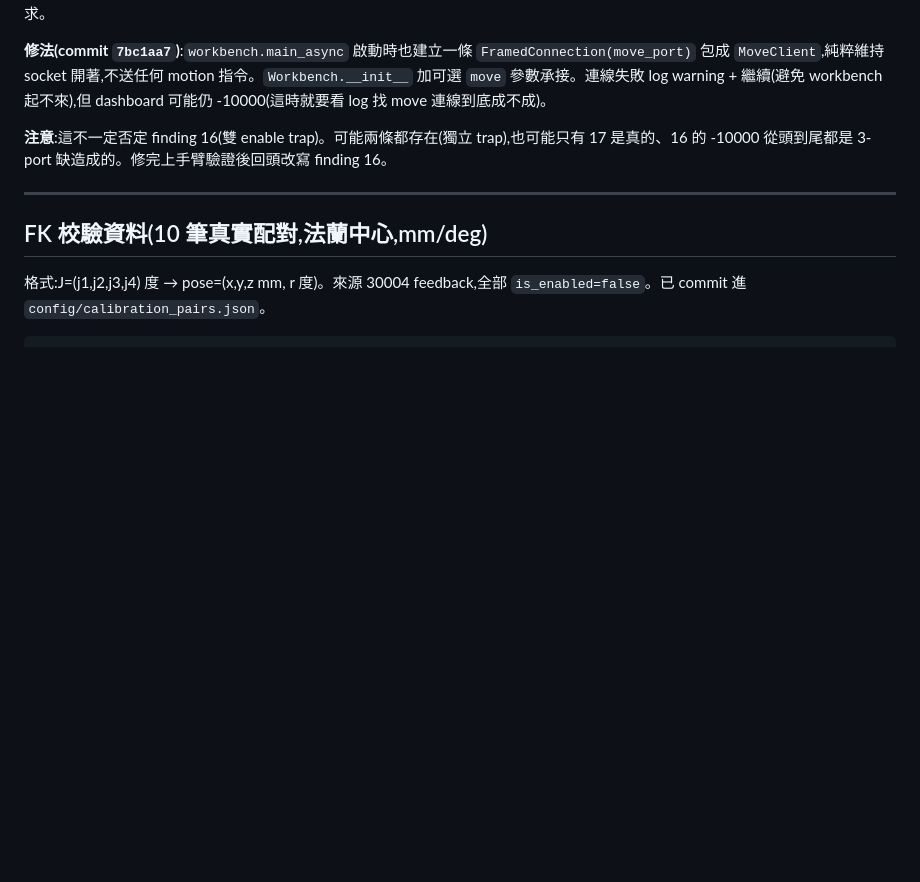
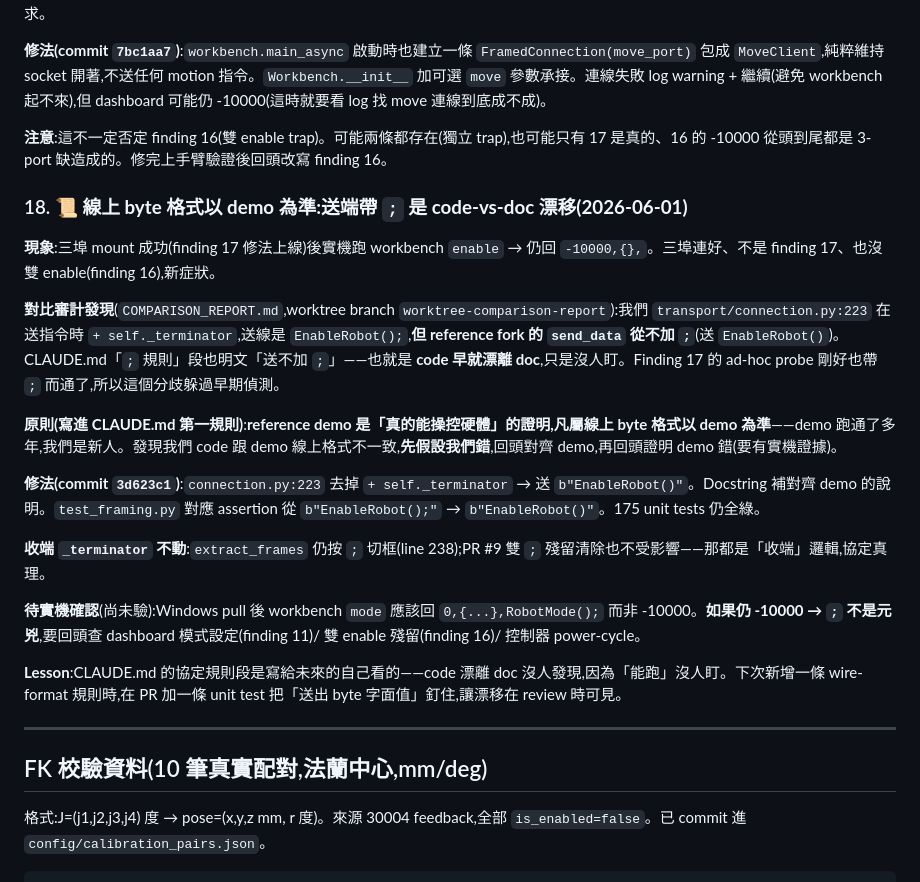
Before and after one commit to YCL0209/mg400-workspace, a Markdown page: PROGRESS.md, the part around the change. Rendered like a GitHub page; blank space fills up the shorter version.

Commit message:
docs: enshrine demo-wins-on-wire-format principle (finding 18)
The trailing-; send drift caught today was a code-vs-doc miss: the
CLAUDE.md "; 規則" segment already said "send WITHOUT ;" but our
transport had been appending it for who knows how long. Finding 17's
ad-hoc probe happened to send WITH ; and got a clean reply, so the
divergence stayed invisible.

Sharpen the first rule of reference/: when our bytes-on-wire (or
socket-open ordering, handshake timing) disagrees with the demo,
DEMO WINS. The demo has been driving this controller for years; we
are new. Assume we are wrong first, align, then come back with
hardware evidence if we still think we are right.

Also log this episode as PROGRESS finding 18 with the COMPARISON_REPORT
provenance, the surgical fix (connection.py:223), and the lesson:
new wire-format rules in CLAUDE.md should ship with a unit test that
pins the literal bytes-on-wire, so drift surfaces at review time.

Co-Authored-By: Claude Opus 4.7 <noreply@anthropic.com>

```diff
--- a/PROGRESS.md
+++ b/PROGRESS.md
@@ -290,6 +290,22 @@ dash.sendall(b"RobotMode();")
 
 **注意**:這不一定否定 finding 16(雙 enable trap)。可能兩條都存在(獨立 trap),也可能只有 17 是真的、16 的 -10000 從頭到尾都是 3-port 缺造成的。修完上手臂驗證後回頭改寫 finding 16。
 
+### 18. **📜 線上 byte 格式以 demo 為準:送端帶 `;` 是 code-vs-doc 漂移(2026-06-01)**
+
+**現象**:三埠 mount 成功(finding 17 修法上線)後實機跑 workbench `enable` → 仍回 `-10000,{},`。三埠連好、不是 finding 17、也沒雙 enable(finding 16),新症狀。
+
+**對比審計發現**(`COMPARISON_REPORT.md`,worktree branch `worktree-comparison-report`):我們 `transport/connection.py:223` 在送指令時 `+ self._terminator`,送線是 `EnableRobot();`,**但 reference fork 的 `send_data` 從不加 `;`**(送 `EnableRobot()`)。CLAUDE.md「`;` 規則」段也明文「送不加 `;`」——也就是 **code 早就漂離 doc**,只是沒人盯。Finding 17 的 ad-hoc probe 剛好也帶 `;` 而通了,所以這個分歧躲過早期偵測。
+
+**原則(寫進 CLAUDE.md 第一規則)**:**reference demo 是「真的能操控硬體」的證明,凡屬線上 byte 格式以 demo 為準**——demo 跑通了多年,我們是新人。發現我們 code 跟 demo 線上格式不一致,**先假設我們錯**,回頭對齊 demo,再回頭證明 demo 錯(要有實機證據)。
+
+**修法(commit `3d623c1`)**:`connection.py:223` 去掉 `+ self._terminator` → 送 `b"EnableRobot()"`。Docstring 補對齊 demo 的說明。`test_framing.py` 對應 assertion 從 `b"EnableRobot();"` → `b"EnableRobot()"`。175 unit tests 仍全綠。
+
+**收端 `_terminator` 不動**:`extract_frames` 仍按 `;` 切框(line 238);PR #9 雙 `;` 殘留清除也不受影響——那都是「收端」邏輯,協定真理。
+
+**待實機確認**(尚未驗):Windows pull 後 workbench `mode` 應該回 `0,{...},RobotMode();` 而非 -10000。**如果仍 -10000 → `;` 不是元兇**,要回頭查 dashboard 模式設定(finding 11)/ 雙 enable 殘留(finding 16)/ 控制器 power-cycle。
+
+**Lesson**:CLAUDE.md 的協定規則段是寫給未來的自己看的——code 漂離 doc 沒人發現,因為「能跑」沒人盯。下次新增一條 wire-format 規則時,在 PR 加一條 unit test 把「送出 byte 字面值」釘住,讓漂移在 review 時可見。
+
 ---
 
 ## FK 校驗資料(10 筆真實配對,法蘭中心,mm/deg)
```
Also changed, not shown: CLAUDE.md (+1 -0 lines).
